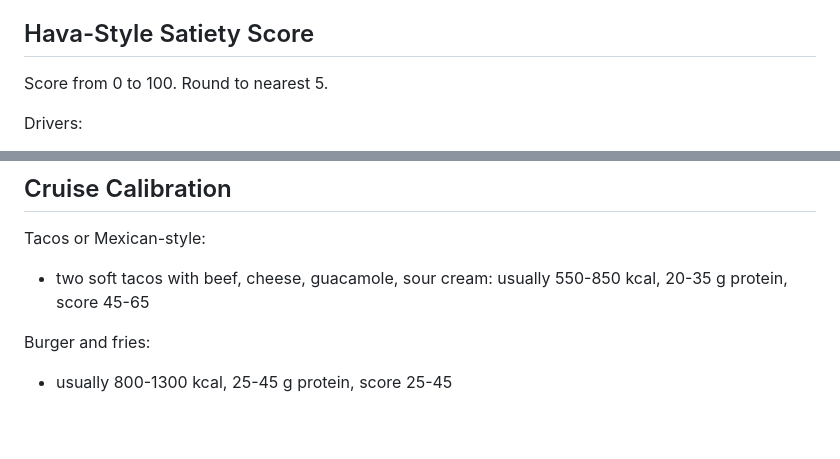
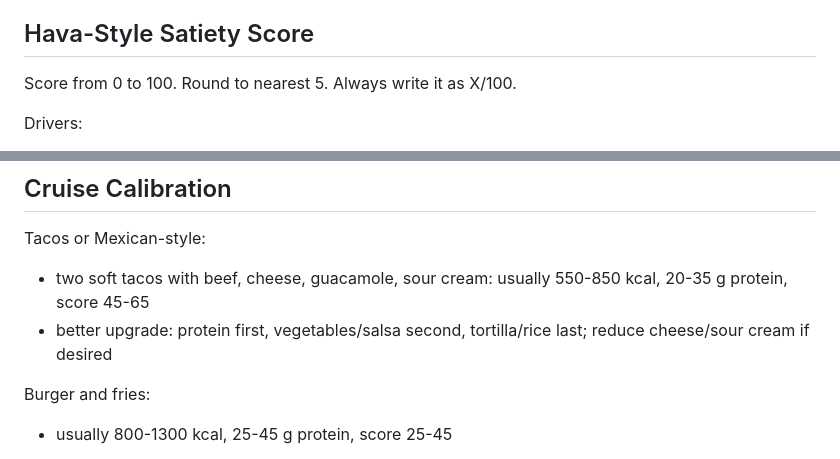
Before and after one commit to DPropst-Creatine/ai-edge-skills, a Markdown page: cruise-food-scorer/SKILL.md, 2 parts joined by grey strips. Rendered like a GitHub page; blank space fills up the shorter version.

```diff
--- a/cruise-food-scorer/SKILL.md
+++ b/cruise-food-scorer/SKILL.md
@@ -40,7 +42,7 @@ Use Lunch or Dinner for full plates or entrees depending on user context. If con
 
 ## Hava-Style Satiety Score
 
-Score from 0 to 100. Round to nearest 5.
+Score from 0 to 100. Round to nearest 5. Always write it as X/100.
 
 Drivers:
 1. Protein percentage
@@ -96,6 +98,7 @@ Protein, fat, and fiber may blunt the glucose rise but do not erase high carbohy
 
 Tacos or Mexican-style:
 - two soft tacos with beef, cheese, guacamole, sour cream: usually 550-850 kcal, 20-35 g protein, score 45-65
+- better upgrade: protein first, vegetables/salsa second, tortilla/rice last; reduce cheese/sour cream if desired
 
 Burger and fries:
 - usually 800-1300 kcal, 25-45 g protein, score 25-45
```
Also changed, not shown: other parts of cruise-food-scorer/SKILL.md (+20 -26 lines).
